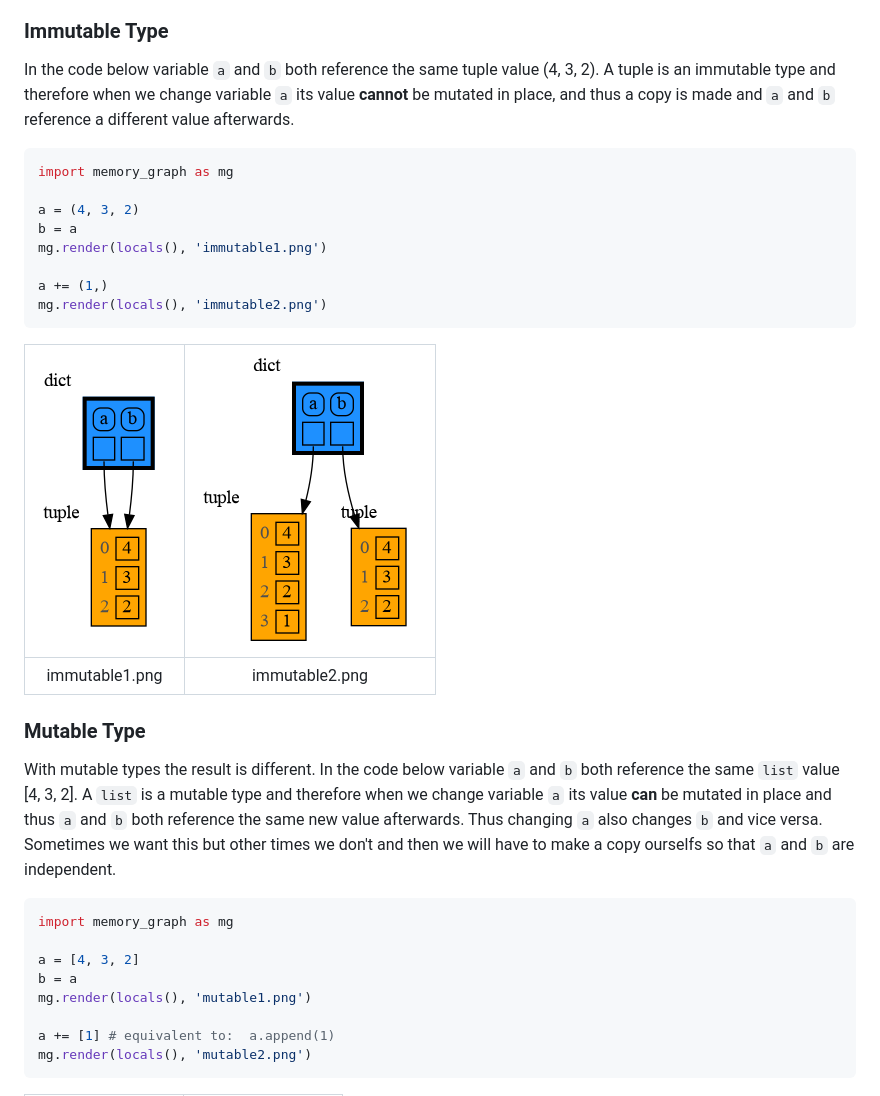
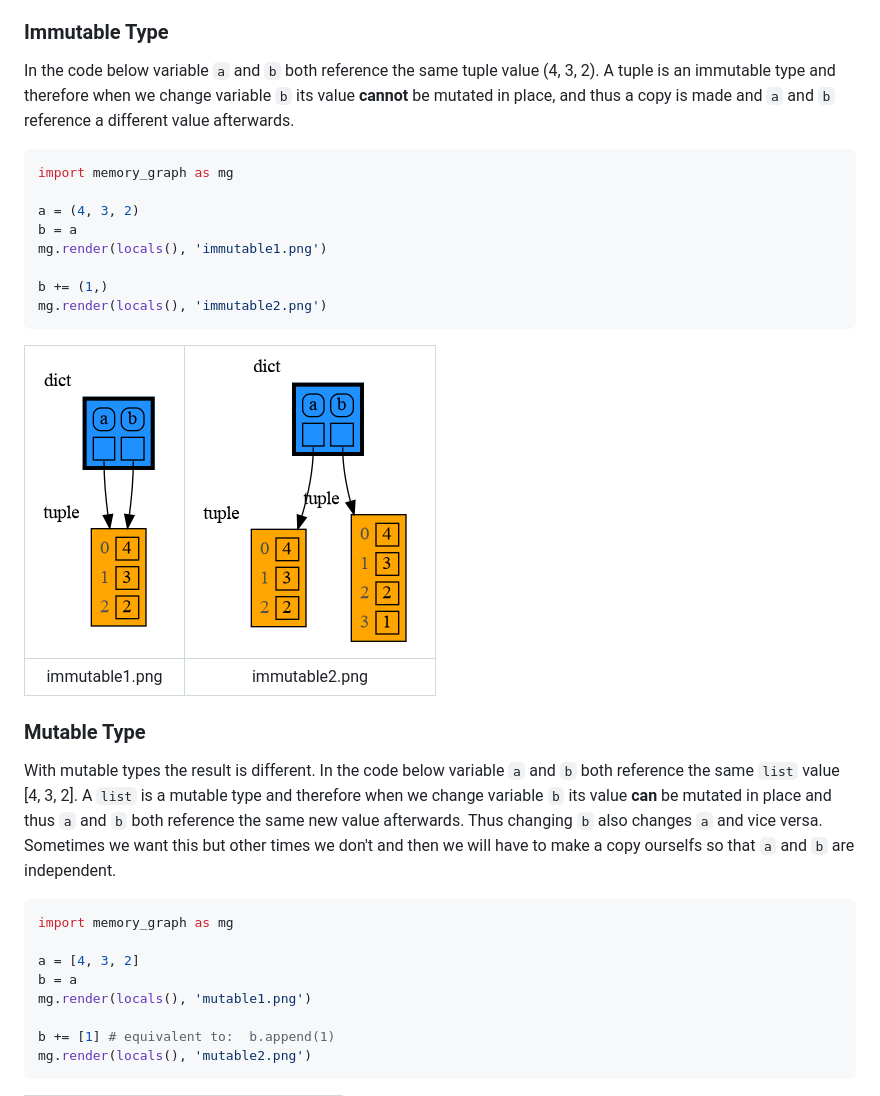
Before and after one commit to bterwijn/memory_graph, a Markdown page: README.md, the part around the change printed below. Drawn GitHub-style; pictures changed too: images/immutable2.png.

````diff
--- a/README.md
+++ b/README.md
@@ -119,7 +119,7 @@ The [Python Data Model](https://docs.python.org/3/reference/datamodel.html) make
 
 
 ### Immutable Type ###
-In the code below variable `a` and `b` both reference the same tuple value (4, 3, 2). A tuple is an immutable type and therefore when we change variable `a` its value **cannot** be mutated in place, and thus a copy is made and `a` and `b` reference a different value afterwards.
+In the code below variable `a` and `b` both reference the same tuple value (4, 3, 2). A tuple is an immutable type and therefore when we change variable `b` its value **cannot** be mutated in place, and thus a copy is made and `a` and `b` reference a different value afterwards.
 
 ```python
 import memory_graph as mg
@@ -128,7 +128,7 @@ a = (4, 3, 2)
 b = a
 mg.render(locals(), 'immutable1.png')
 
-a += (1,)
+b += (1,)
 mg.render(locals(), 'immutable2.png')
 ```
 | ![mutable1.png](https://raw.githubusercontent.com/bterwijn/memory_graph/main/images/immutable1.png) | ![mutable2.png](https://raw.githubusercontent.com/bterwijn/memory_graph/main/images/immutable2.png) |
@@ -137,7 +137,7 @@ mg.render(locals(), 'immutable2.png')
 
 
 ### Mutable Type ###
-With mutable types the result is different. In the code below variable `a` and `b` both reference the same `list` value [4, 3, 2]. A `list` is a mutable type and therefore when we change variable `a` its value **can** be mutated in place and thus `a` and `b` both reference the same new value afterwards. Thus changing `a` also changes `b` and vice versa. Sometimes we want this but other times we don't and then we will have to make a copy ourselfs so that `a` and `b` are independent.
+With mutable types the result is different. In the code below variable `a` and `b` both reference the same `list` value [4, 3, 2]. A `list` is a mutable type and therefore when we change variable `b` its value **can** be mutated in place and thus `a` and `b` both reference the same new value afterwards. Thus changing `b` also changes `a` and vice versa. Sometimes we want this but other times we don't and then we will have to make a copy ourselfs so that `a` and `b` are independent.
 
 ```python
 import memory_graph as mg
@@ -146,7 +146,7 @@ a = [4, 3, 2]
 b = a
 mg.render(locals(), 'mutable1.png')
 
-a += [1] # equivalent to:  a.append(1)
+b += [1] # equivalent to:  b.append(1)
 mg.render(locals(), 'mutable2.png')
 ```
 | ![mutable1.png](https://raw.githubusercontent.com/bterwijn/memory_graph/main/images/mutable1.png) | ![mutable2.png](https://raw.githubusercontent.com/bterwijn/memory_graph/main/images/mutable2.png) |
````
Also changed, not shown: other parts of README.md (+1 -1 lines), 2 other files.
